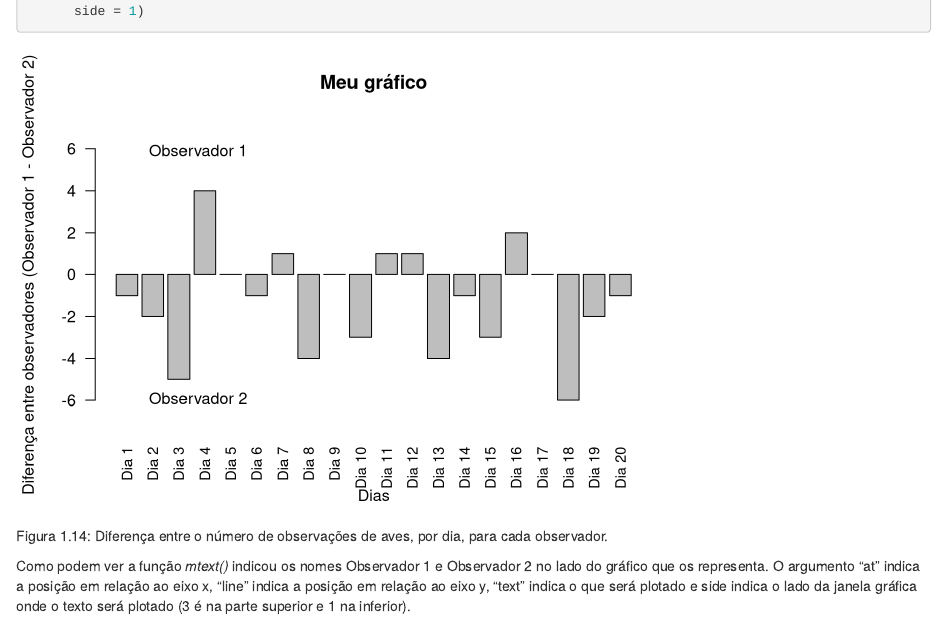
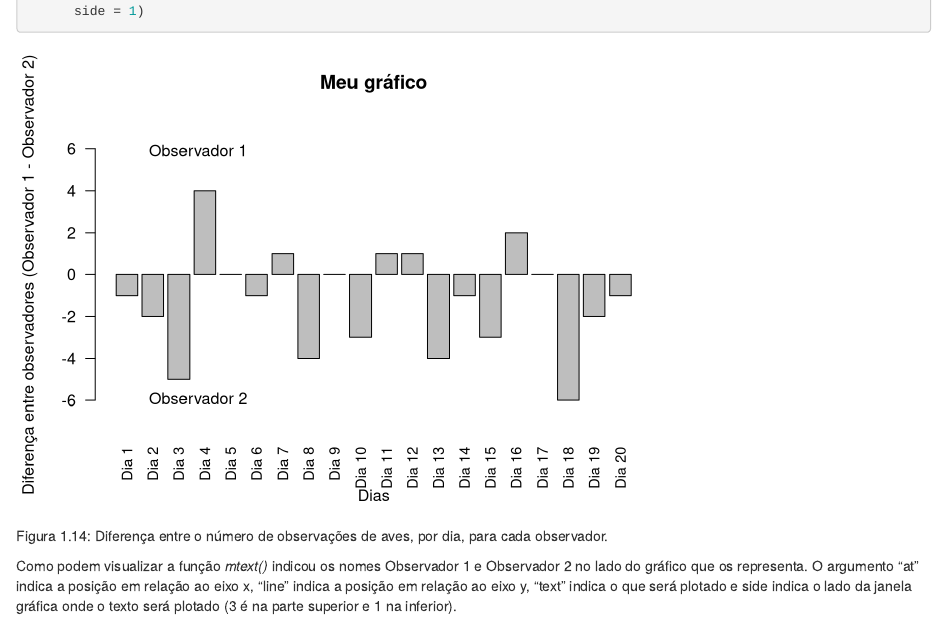
Before and after one commit to wilson0106/livroR-1.0, an R Markdown document (04-application.Rmd): the page in a window 1100 px wide, from 5520 px down. Rendered offline with R 4.5, knitr and Pandoc, with nearby package versions; drawn as R Markdown's standard HTML page in place of the format the file asks for; some code elsewhere in the file could not run offline.

Commit message:
Initial commit

````diff
--- a/04-application.Rmd
+++ b/04-application.Rmd
@@ -717,4 +717,4 @@ mtext(at = 4,
 ```
 
 
-Como podem ver a função *mtext()* indicou os nomes Observador 1 e Observador 2 no lado do gráfico que os representa. O argumento "at" indica a posição  em relação ao eixo x, "line" indica a posição em relação ao eixo y, "text" indica o que será plotado e side indica o lado da janela gráfica onde o texto será plotado (3 é na parte superior e 1 na inferior).
+Como podem visualizar a função *mtext()* indicou os nomes Observador 1 e Observador 2 no lado do gráfico que os representa. O argumento "at" indica a posição  em relação ao eixo x, "line" indica a posição em relação ao eixo y, "text" indica o que será plotado e side indica o lado da janela gráfica onde o texto será plotado (3 é na parte superior e 1 na inferior).
````
Also changed, not shown: docs/livroR-1.0.tex, docs/search_index.json, 35 other files.
